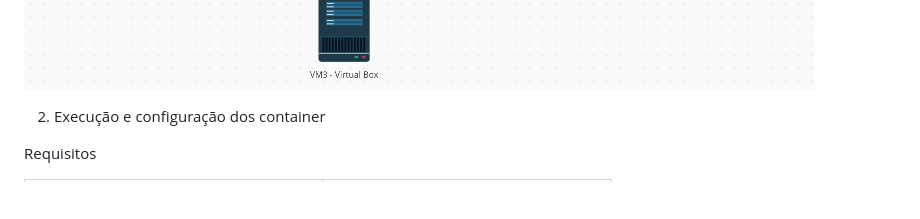
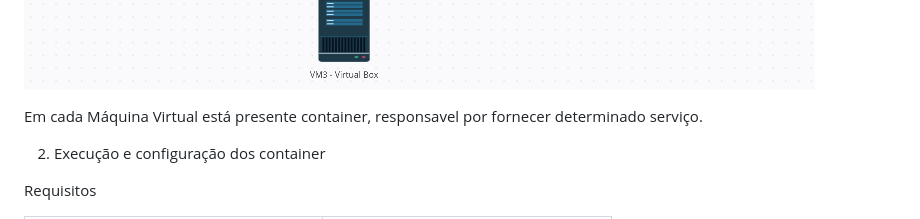
Before and after one commit to MathDev00/projeto_redes_final, a Markdown page: README.md, the part around the change. GitHub-like rendering; blank space fills up the shorter version.

```diff
--- a/README.md
+++ b/README.md
@@ -18,7 +18,7 @@ O projeto consistiu em criar uma rede de computadores com os requisitos de servi
 
 ![Texto Alternativo](REDES.png)
 
-
+Em cada Máquina Virtual está presente container, responsavel por fornecer determinado serviço.
 
 
 2. Execução e configuração dos container
```
